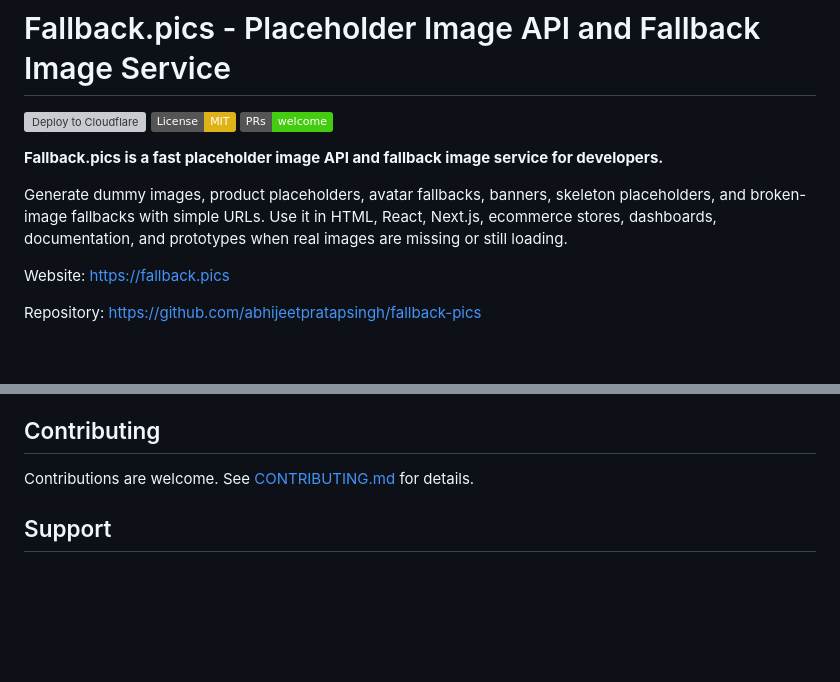
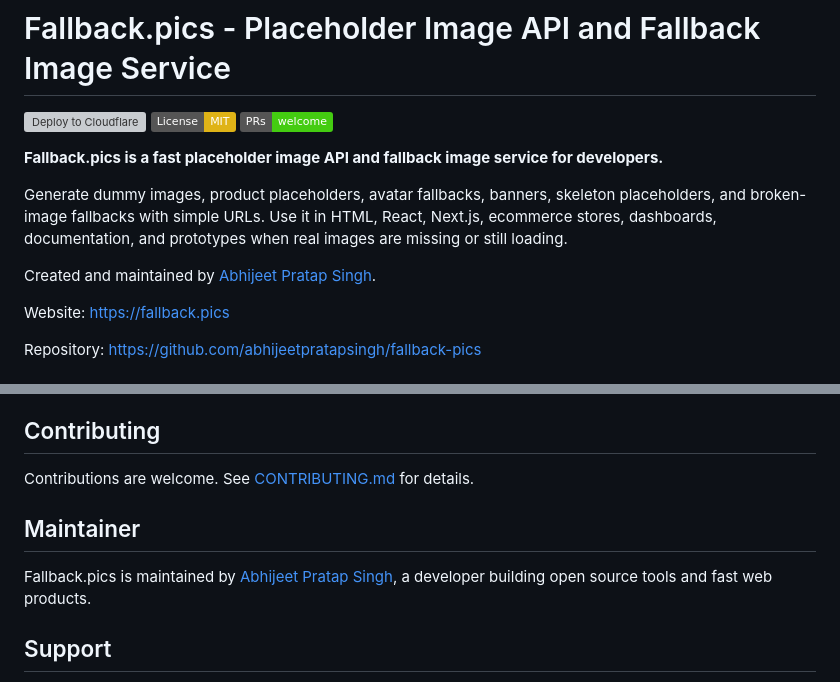
Before and after one commit to abhijeetpratapsingh/fallback-pics, a Markdown page: README.md, 2 parts joined by grey strips. Rendered like a GitHub page; badges without logos; blank space fills up the shorter version; grey boxes are pictures that could not be loaded.

Commit message:
docs: add maintainer attribution

```diff
--- a/README.md
+++ b/README.md
@@ -7,6 +7,8 @@
 **Fallback.pics is a fast placeholder image API and fallback image service for developers.**
 
 Generate dummy images, product placeholders, avatar fallbacks, banners, skeleton placeholders, and broken-image fallbacks with simple URLs. Use it in HTML, React, Next.js, ecommerce stores, dashboards, documentation, and prototypes when real images are missing or still loading.
+
+Created and maintained by [Abhijeet Pratap Singh](https://abhijeetpratapsingh.in/).
 
 Website: [https://fallback.pics](https://fallback.pics)
 
@@ -276,6 +278,10 @@ Fallback.pics is useful for developers searching for:
 
 Contributions are welcome. See [CONTRIBUTING.md](CONTRIBUTING.md) for details.
 
+## Maintainer
+
+Fallback.pics is maintained by [Abhijeet Pratap Singh](https://abhijeetpratapsingh.in/), a developer building open source tools and fast web products.
+
 ## Support
 
 - Email: support@fallback.pics
```
